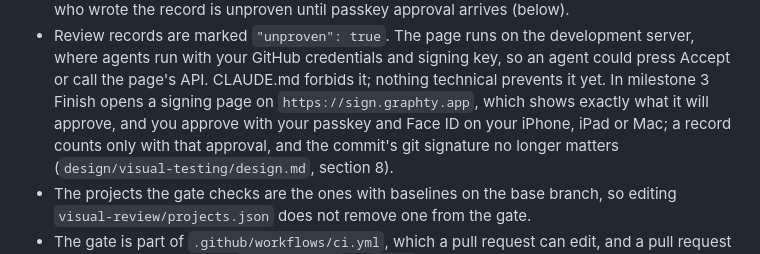
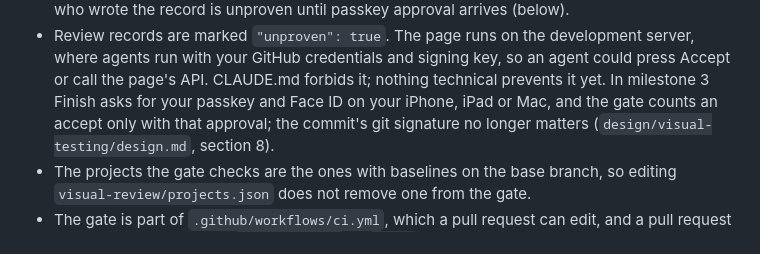
Before and after one commit to graphty-org/proofroom, a Markdown page: README.md, the part around the change. Rendered like a GitHub page.

Commit message:
docs(workspace): simplify passkey approval to Face ID on the review page
The threat is an agent accepting visual changes on the owner's behalf, not an adversary
tampering with pages, so the design shrinks to four parts. The owner registers a passkey once on
the review page (rpId dev.ato.ms, the owner's decision); Finish asks for Face ID and stores the
assertion over the record hash in the record; the gate counts an accept only when the assertion
verifies against the registered key; existing baselines are grandfathered.

A short Limits paragraph states that a tampered review page is out of scope and that a separate
signing origin is a possible later step. The separate signing repository, the owner ceremony,
the token and ruleset hardening list, the seed manifest, nonces, the audit and the long list of
rejected approval alternatives are removed or moved to one line of later hardening.

```diff
--- a/README.md
+++ b/README.md
@@ -276,9 +276,8 @@ the pull request.
 - Review records are marked `"unproven": true`. The page runs on the development server, where
   agents run with your GitHub credentials and signing key, so an agent could press Accept or call
   the page's API. CLAUDE.md forbids it; nothing technical prevents it yet. In milestone 3 Finish
-  opens a signing page on `https://sign.graphty.app`, which shows exactly what it will approve,
-  and you approve with your passkey and Face ID on your iPhone, iPad or Mac; a record counts only
-  with that approval, and the commit's git signature no longer matters
+  asks for your passkey and Face ID on your iPhone, iPad or Mac, and the gate counts an accept
+  only with that approval; the commit's git signature no longer matters
   (`design/visual-testing/design.md`, section 8).
 - The projects the gate checks are the ones with baselines on the base branch, so editing
   `visual-review/projects.json` does not remove one from the gate.
```
